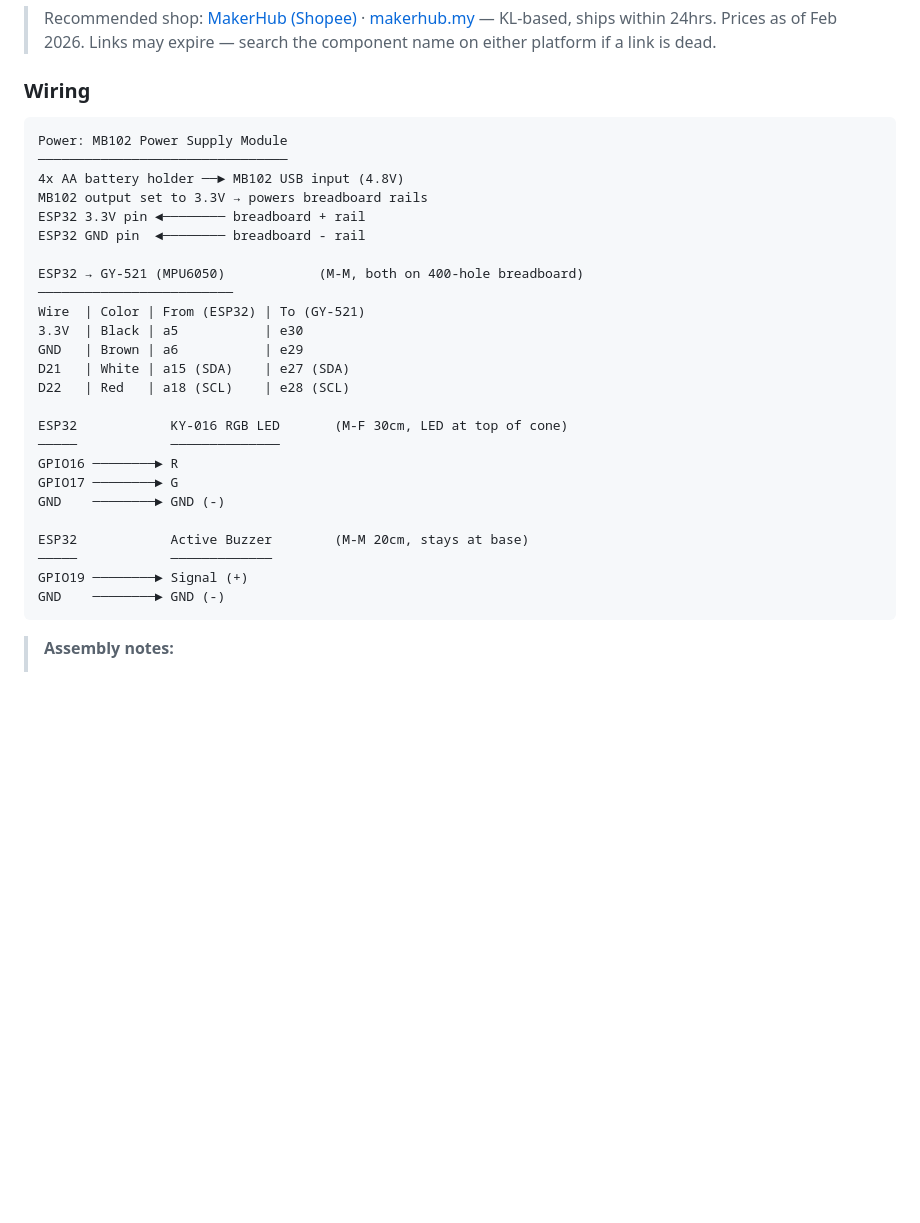
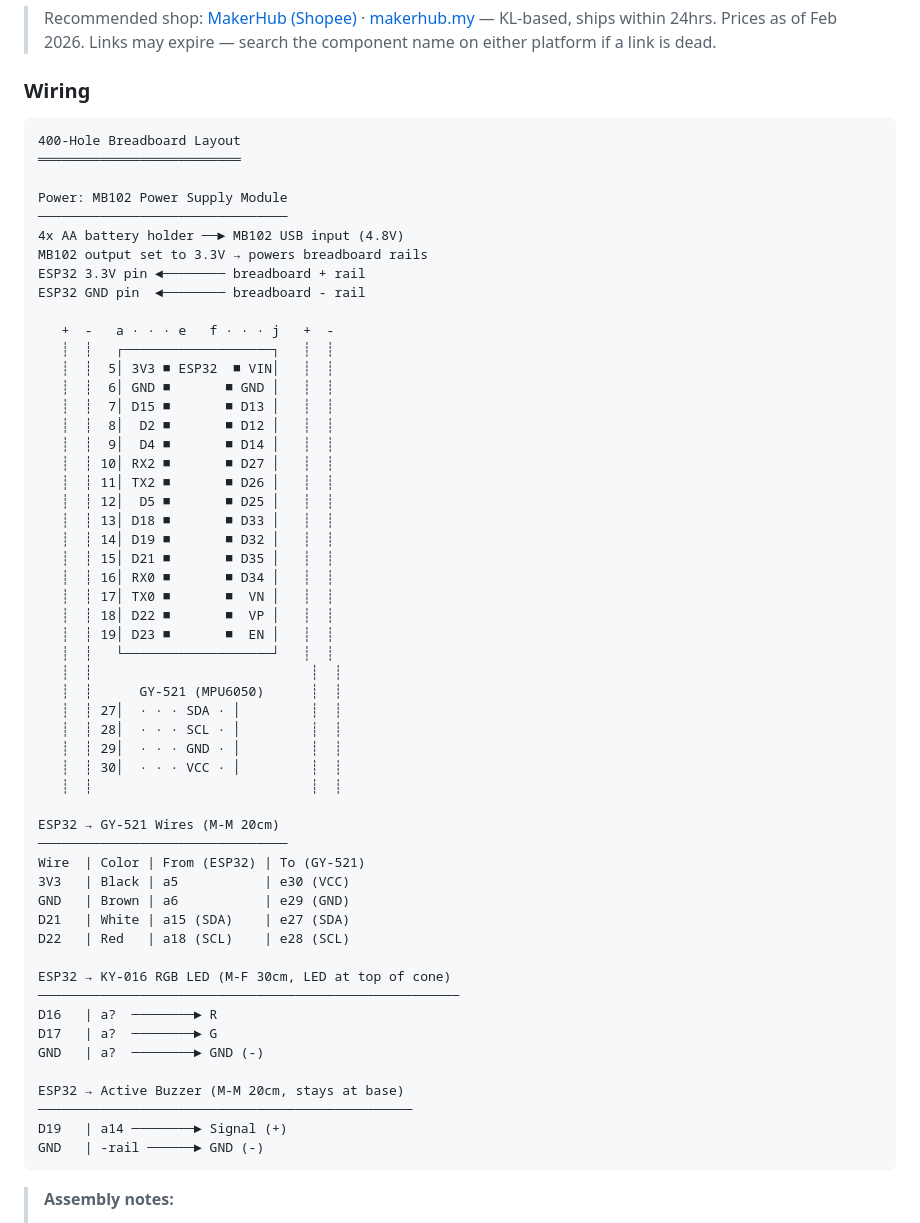
Before and after one commit to officialdad/syuk, a Markdown page: README.md, the part around the change. Rendered like a GitHub page; blank space fills up the shorter version.

Commit message:
Update wiring diagram with 400-hole breadboard layout
- Add visual breadboard map showing ESP32 (rows 5-19) and GY-521 (rows 27-30)
- Document exact pin positions and wire colors
- LED/buzzer positions TBD when wired
- Remove AD0 wiring note (GY-521 has built-in pull-down)

Co-Authored-By: Claude Opus 4.6 <noreply@anthropic.com>

````diff
--- a/README.md
+++ b/README.md
@@ -49,6 +49,9 @@ A cone embedded with a sensor that detects impact/knockover and instantly sends
 ### Wiring
 
 ```
+400-Hole Breadboard Layout
+══════════════════════════
+
 Power: MB102 Power Supply Module
 ────────────────────────────────
 4x AA battery holder ──► MB102 USB input (4.8V)
@@ -56,24 +59,50 @@ MB102 output set to 3.3V → powers breadboard rails
 ESP32 3.3V pin ◄──────── breadboard + rail
 ESP32 GND pin  ◄──────── breadboard - rail
 
-ESP32 → GY-521 (MPU6050)            (M-M, both on 400-hole breadboard)
-─────────────────────────
+   +  -   a · · · e   f · · · j   +  -
+   ┊  ┊   ┌───────────────────┐   ┊  ┊
+   ┊  ┊  5│ 3V3 ■ ESP32  ■ VIN│   ┊  ┊
+   ┊  ┊  6│ GND ■       ■ GND │   ┊  ┊
+   ┊  ┊  7│ D15 ■       ■ D13 │   ┊  ┊
+   ┊  ┊  8│  D2 ■       ■ D12 │   ┊  ┊
+   ┊  ┊  9│  D4 ■       ■ D14 │   ┊  ┊
+   ┊  ┊ 10│ RX2 ■       ■ D27 │   ┊  ┊
+   ┊  ┊ 11│ TX2 ■       ■ D26 │   ┊  ┊
+   ┊  ┊ 12│  D5 ■       ■ D25 │   ┊  ┊
+   ┊  ┊ 13│ D18 ■       ■ D33 │   ┊  ┊
+   ┊  ┊ 14│ D19 ■       ■ D32 │   ┊  ┊
+   ┊  ┊ 15│ D21 ■       ■ D35 │   ┊  ┊
+   ┊  ┊ 16│ RX0 ■       ■ D34 │   ┊  ┊
+   ┊  ┊ 17│ TX0 ■       ■  VN │   ┊  ┊
+   ┊  ┊ 18│ D22 ■       ■  VP │   ┊  ┊
+   ┊  ┊ 19│ D23 ■       ■  EN │   ┊  ┊
+   ┊  ┊   └───────────────────┘   ┊  ┊
+   ┊  ┊                            ┊  ┊
+   ┊  ┊      GY-521 (MPU6050)      ┊  ┊
+   ┊  ┊ 27│  · · · SDA · │         ┊  ┊
+   ┊  ┊ 28│  · · · SCL · │         ┊  ┊
+   ┊  ┊ 29│  · · · GND · │         ┊  ┊
+   ┊  ┊ 30│  · · · VCC · │         ┊  ┊
+   ┊  ┊                            ┊  ┊
+
+ESP32 → GY-521 Wires (M-M 20cm)
+────────────────────────────────
 Wire  | Color | From (ESP32) | To (GY-521)
-3.3V  | Black | a5           | e30
-GND   | Brown | a6           | e29
+3V3   | Black | a5           | e30 (VCC)
+GND   | Brown | a6           | e29 (GND)
 D21   | White | a15 (SDA)    | e27 (SDA)
 D22   | Red   | a18 (SCL)    | e28 (SCL)
 
-ESP32            KY-016 RGB LED       (M-F 30cm, LED at top of cone)
-─────            ──────────────
-GPIO16 ────────► R
-GPIO17 ────────► G
-GND    ────────► GND (-)
+ESP32 → KY-016 RGB LED (M-F 30cm, LED at top of cone)
+──────────────────────────────────────────────────────
+D16   | a?  ────────► R
+D17   | a?  ────────► G
+GND   | a?  ────────► GND (-)
 
-ESP32            Active Buzzer        (M-M 20cm, stays at base)
-─────            ─────────────
-GPIO19 ────────► Signal (+)
-GND    ────────► GND (-)
+ESP32 → Active Buzzer (M-M 20cm, stays at base)
+────────────────────────────────────────────────
+D19   | a14 ────────► Signal (+)
+GND   | -rail ──────► GND (-)
 ```
 
 > **Assembly notes:**
````
